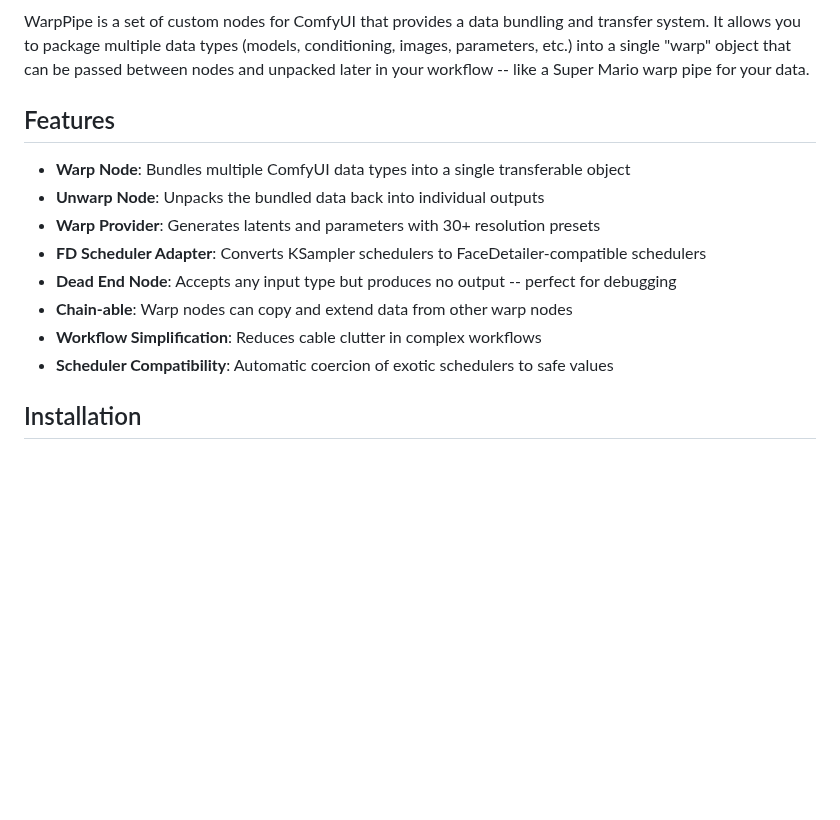
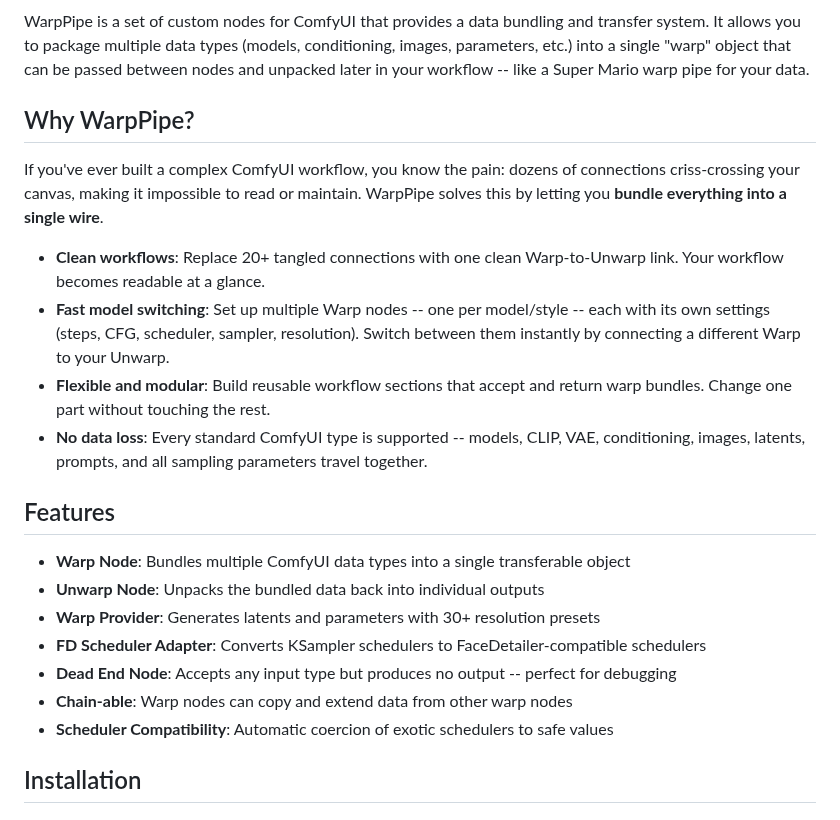
Before and after one commit to gregory-richard/ComfyUI-WarpPipe, a Markdown page: README.md, the part around one of its changes. GitHub-like rendering; blank space fills up the shorter version.

```diff
--- a/README.md
+++ b/README.md
@@ -5,6 +5,15 @@
 </p>
 
 WarpPipe is a set of custom nodes for ComfyUI that provides a data bundling and transfer system. It allows you to package multiple data types (models, conditioning, images, parameters, etc.) into a single "warp" object that can be passed between nodes and unpacked later in your workflow -- like a Super Mario warp pipe for your data.
+
+## Why WarpPipe?
+
+If you've ever built a complex ComfyUI workflow, you know the pain: dozens of connections criss-crossing your canvas, making it impossible to read or maintain. WarpPipe solves this by letting you **bundle everything into a single wire**.
+
+- **Clean workflows**: Replace 20+ tangled connections with one clean Warp-to-Unwarp link. Your workflow becomes readable at a glance.
+- **Fast model switching**: Set up multiple Warp nodes -- one per model/style -- each with its own settings (steps, CFG, scheduler, sampler, resolution). Switch between them instantly by connecting a different Warp to your Unwarp.
+- **Flexible and modular**: Build reusable workflow sections that accept and return warp bundles. Change one part without touching the rest.
+- **No data loss**: Every standard ComfyUI type is supported -- models, CLIP, VAE, conditioning, images, latents, prompts, and all sampling parameters travel together.
 
 ## Features
 
@@ -14,7 +23,6 @@ WarpPipe is a set of custom nodes for ComfyUI that provides a data bundling and
 - **FD Scheduler Adapter**: Converts KSampler schedulers to FaceDetailer-compatible schedulers
 - **Dead End Node**: Accepts any input type but produces no output -- perfect for debugging
 - **Chain-able**: Warp nodes can copy and extend data from other warp nodes
-- **Workflow Simplification**: Reduces cable clutter in complex workflows
 - **Scheduler Compatibility**: Automatic coercion of exotic schedulers to safe values
 
 ## Installation
```
Also changed, not shown: other parts of README.md (+11 -1 lines), examples/workflow_example.png (added), 4 other files.
